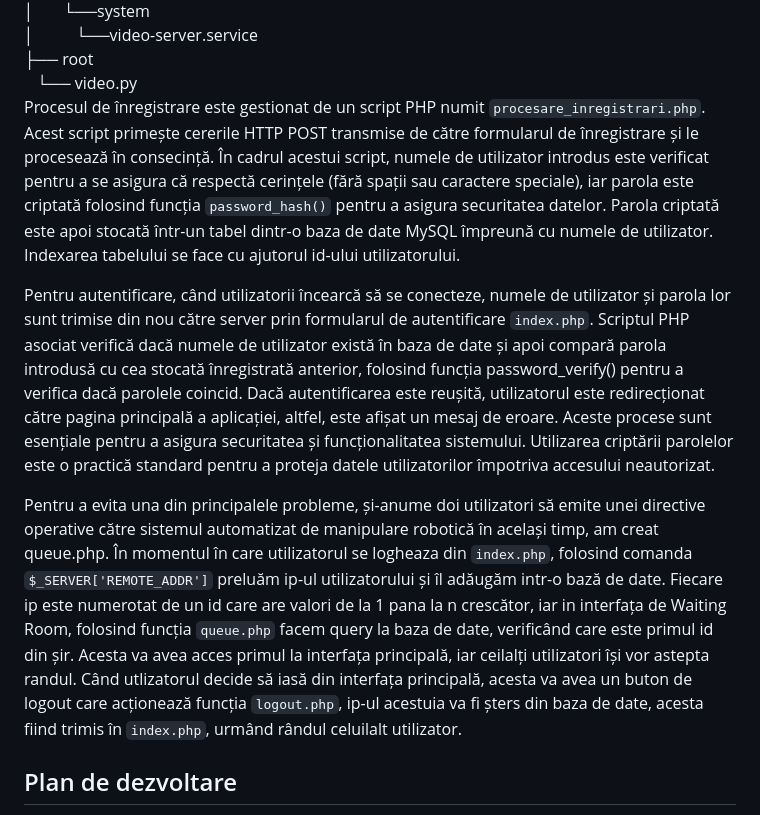
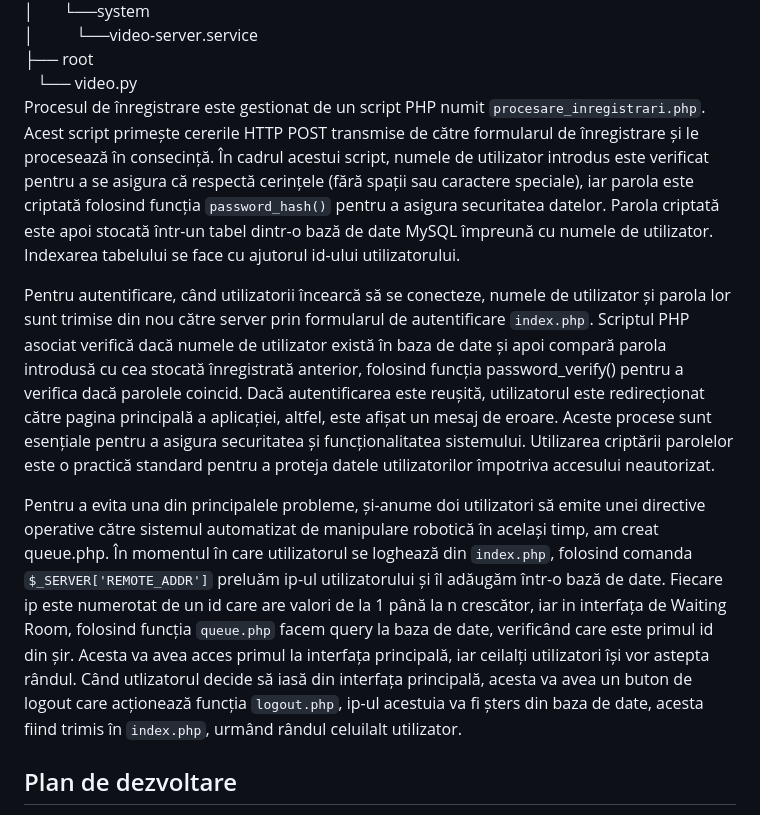
Before and after one commit to brickbotcnu/DoBotMagicianForEducation, a Markdown page: README.md, the part around the change printed below. GitHub-like rendering.

```diff
--- a/README.md
+++ b/README.md
@@ -60,13 +60,13 @@ raspberry pi<br>
 │&nbsp;&nbsp;&nbsp;&nbsp;&nbsp;&nbsp;&nbsp;&nbsp;&nbsp;&nbsp;└──video-server.service<br>
 ├── root<br>
 &nbsp;&nbsp;&nbsp;└── video.py<br>
-Procesul de înregistrare este gestionat de un script PHP numit `procesare_inregistrari.php`. Acest script primește cererile HTTP POST transmise de către formularul de înregistrare și le procesează în consecință. În cadrul acestui script, numele de utilizator introdus este verificat pentru a se asigura că respectă cerințele (fără spații sau caractere speciale), iar parola este criptată folosind funcția `password_hash()` pentru a asigura securitatea datelor. Parola criptată este apoi stocată într-un tabel dintr-o baza de date MySQL împreună cu numele de utilizator. Indexarea tabelului se face cu ajutorul id-ului utilizatorului.
+Procesul de înregistrare este gestionat de un script PHP numit `procesare_inregistrari.php`. Acest script primește cererile HTTP POST transmise de către formularul de înregistrare și le procesează în consecință. În cadrul acestui script, numele de utilizator introdus este verificat pentru a se asigura că respectă cerințele (fără spații sau caractere speciale), iar parola este criptată folosind funcția `password_hash()` pentru a asigura securitatea datelor. Parola criptată este apoi stocată într-un tabel dintr-o bază de date MySQL împreună cu numele de utilizator. Indexarea tabelului se face cu ajutorul id-ului utilizatorului.
 
 
 Pentru autentificare, când utilizatorii încearcă să se conecteze, numele de utilizator și parola lor sunt trimise din nou către server prin formularul de autentificare `index.php`. Scriptul PHP asociat verifică dacă numele de utilizator există în baza de date și apoi compară parola introdusă cu cea stocată înregistrată anterior, folosind funcția password_verify() pentru a verifica dacă parolele coincid. Dacă autentificarea este reușită, utilizatorul este redirecționat către pagina principală a aplicației, altfel, este afișat un mesaj de eroare.
 Aceste procese sunt esențiale pentru a asigura securitatea și funcționalitatea sistemului. Utilizarea criptării parolelor este o practică standard pentru a proteja datele utilizatorilor împotriva accesului neautorizat.
 
-Pentru a evita una din principalele probleme, și-anume doi utilizatori să emite unei directive operative către sistemul automatizat de manipulare robotică în același timp, am creat queue.php. În momentul în care utilizatorul se logheaza din `index.php`, folosind comanda `$_SERVER['REMOTE_ADDR']` preluăm ip-ul utilizatorului și îl adăugăm intr-o bază de date. Fiecare ip este numerotat de un id care are valori de la 1 pana la n crescător, iar in interfața de Waiting Room, folosind funcția `queue.php` facem query la baza de date, verificând care este primul id din șir. Acesta va avea acces primul la interfața principală, iar ceilalți utilizatori își vor astepta randul. Când utlizatorul decide să iasă din interfața principală, acesta va avea un buton de logout care acționează funcția `logout.php`, ip-ul acestuia va fi șters din baza de date, acesta fiind trimis în `index.php`, urmând rândul celuilalt utilizator.
+Pentru a evita una din principalele probleme, și-anume doi utilizatori să emite unei directive operative către sistemul automatizat de manipulare robotică în același timp, am creat queue.php. În momentul în care utilizatorul se loghează din `index.php`, folosind comanda `$_SERVER['REMOTE_ADDR']` preluăm ip-ul utilizatorului și îl adăugăm într-o bază de date. Fiecare ip este numerotat de un id care are valori de la 1 până la n crescător, iar in interfața de Waiting Room, folosind funcția `queue.php` facem query la baza de date, verificând care este primul id din șir. Acesta va avea acces primul la interfața principală, iar ceilalți utilizatori își vor astepta rândul. Când utlizatorul decide să iasă din interfața principală, acesta va avea un buton de logout care acționează funcția `logout.php`, ip-ul acestuia va fi șters din baza de date, acesta fiind trimis în `index.php`, urmând rândul celuilalt utilizator.
 
 ## Plan de dezvoltare
 - Adăugarea si altor funcționalități precum posibilitatea de a face desene, grava lase și de printare 3D
```
Also changed, not shown: other parts of README.md (+8 -8 lines).
